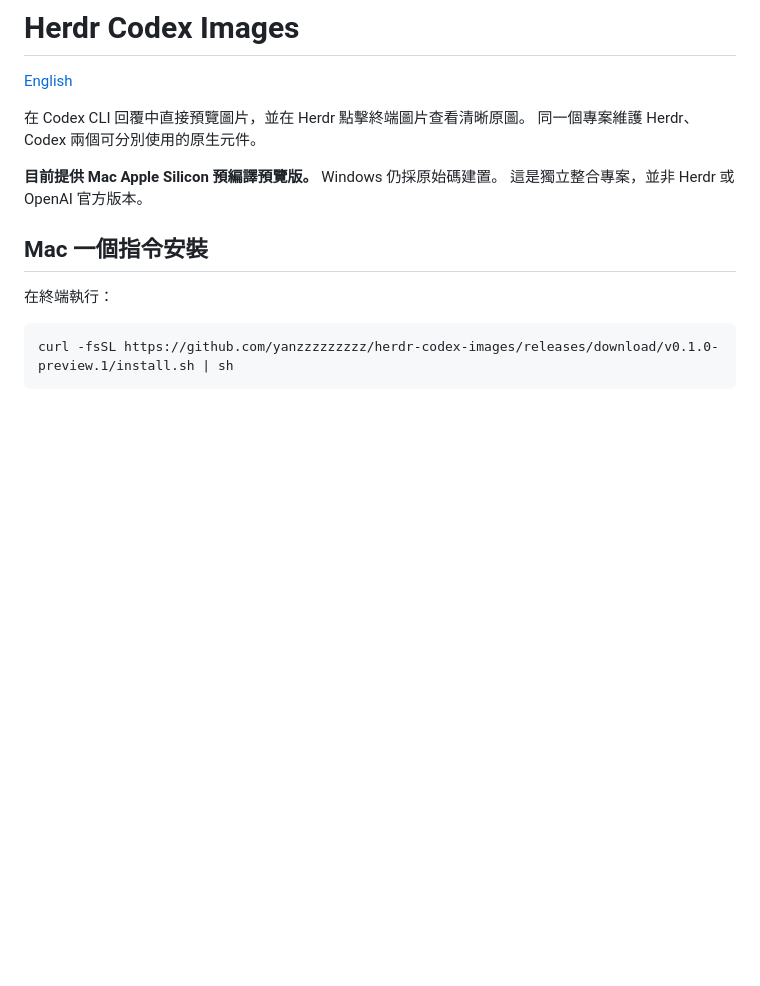
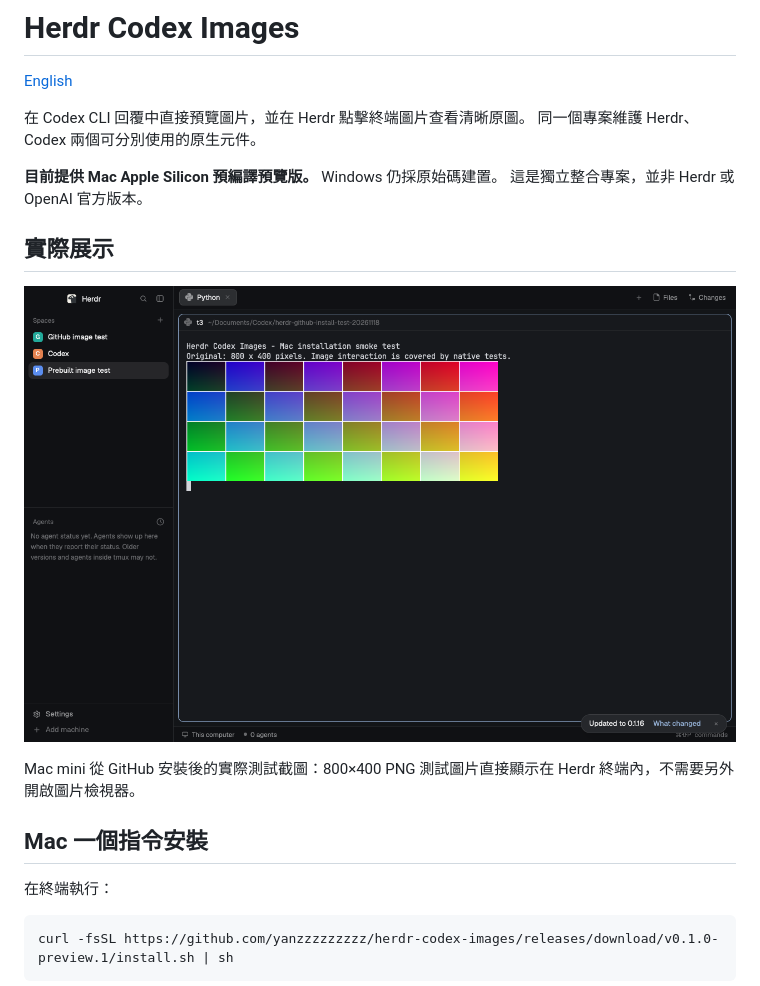
Before and after one commit to yanzzzzzzzzz/herdr-codex-images, a Markdown page: README.zh-TW.md, the part around the change. Rendered like a GitHub page; pictures changed too: docs/images/herdr-inline-images.png (added); blank space fills up the shorter version.

```diff
--- a/README.zh-TW.md
+++ b/README.zh-TW.md
@@ -7,6 +7,13 @@
 
 **目前提供 Mac Apple Silicon 預編譯預覽版。** Windows 仍採原始碼建置。
 這是獨立整合專案，並非 Herdr 或 OpenAI 官方版本。
+
+## 實際展示
+
+![Mac 上的 Herdr 終端直接顯示 800×400 PNG 圖片](docs/images/herdr-inline-images.png)
+
+Mac mini 從 GitHub 安裝後的實際測試截圖：800×400 PNG 測試圖片直接顯示在 Herdr
+終端內，不需要另外開啟圖片檢視器。
 
 ## Mac 一個指令安裝
 
```
Also changed, not shown: README.md (+7 -0 lines).
